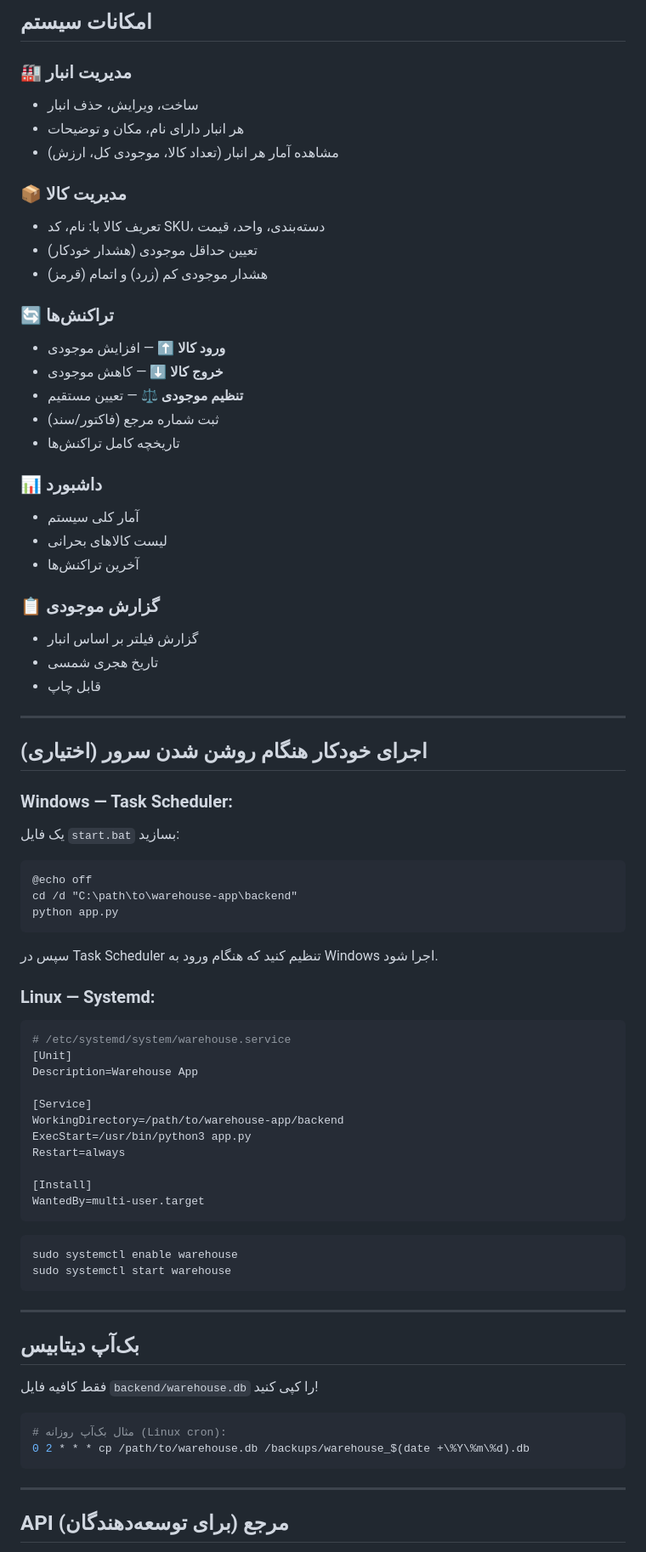
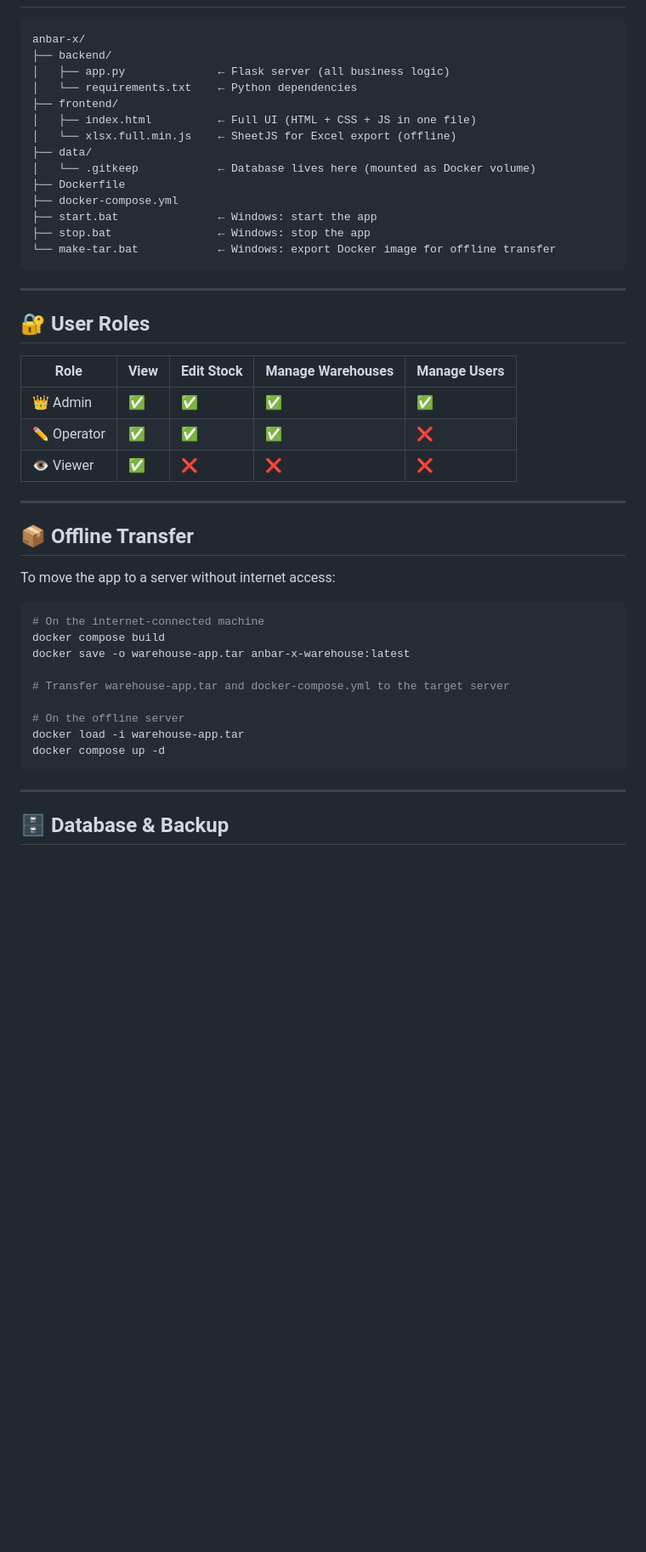
Before and after one commit to mrkhanlari/anbar-X, a Markdown page: README.md, the part around one of its changes. Shown at 85% size. Drawn GitHub-style; blank space fills up the shorter version.

Commit message:
docs: add bilingual README (EN/FA)

````diff
--- a/README.md
+++ b/README.md
@@ -81,76 +91,48 @@ const API = 'http://192.168.1.100:5000/api';
-## امکانات سیستم
-
-### 🏭 مدیریت انبار
-- ساخت، ویرایش، حذف انبار
-- هر انبار دارای نام، مکان و توضیحات
-- مشاهده آمار هر انبار (تعداد کالا، موجودی کل، ارزش)
-
-### 📦 مدیریت کالا
-- تعریف کالا با: نام، کد SKU، دسته‌بندی، واحد، قیمت
-- تعیین حداقل موجودی (هشدار خودکار)
-- هشدار موجودی کم (زرد) و اتمام (قرمز)
-
-### 🔄 تراکنش‌ها
-- **ورود کالا** ⬆️ — افزایش موجودی
-- **خروج کالا** ⬇️ — کاهش موجودی
-- **تنظیم موجودی** ⚖️ — تعیین مستقیم
-- ثبت شماره مرجع (فاکتور/سند)
-- تاریخچه کامل تراکنش‌ها
-
-### 📊 داشبورد
-- آمار کلی سیستم
-- لیست کالاهای بحرانی
-- آخرین تراکنش‌ها
-
-### 📋 گزارش موجودی
-- گزارش فیلتر بر اساس انبار
-- تاریخ هجری شمسی
-- قابل چاپ
-
----
-
-## اجرای خودکار هنگام روشن شدن سرور (اختیاری)
-
-### Windows — Task Scheduler:
-یک فایل `start.bat` بسازید:
-```batch
-@echo off
-cd /d "C:\path\to\warehouse-app\backend"
-python app.py
-```
-سپس در Task Scheduler تنظیم کنید که هنگام ورود به Windows اجرا شود.
-
-### Linux — Systemd:
-```ini
-# /etc/systemd/system/warehouse.service
-[Unit]
-Description=Warehouse App
-
-[Service]
-WorkingDirectory=/path/to/warehouse-app/backend
-ExecStart=/usr/bin/python3 app.py
-Restart=always
-
-[Install]
-WantedBy=multi-user.target
-```
-```bash
-sudo systemctl enable warehouse
-sudo systemctl start warehouse
+anbar-x/
+├── backend/
+│   ├── app.py              ← Flask server (all business logic)
+│   └── requirements.txt    ← Python dependencies
+├── frontend/
+│   ├── index.html          ← Full UI (HTML + CSS + JS in one file)
+│   └── xlsx.full.min.js    ← SheetJS for Excel export (offline)
+├── data/
+│   └── .gitkeep            ← Database lives here (mounted as Docker volume)
+├── Dockerfile
+├── docker-compose.yml
+├── start.bat               ← Windows: start the app
+├── stop.bat                ← Windows: stop the app
+└── make-tar.bat            ← Windows: export Docker image for offline transfer
 ```
 
 ---
 
-## بک‌آپ دیتابیس
+## 🔐 User Roles
 
-فقط کافیه فایل `backend/warehouse.db` را کپی کنید!
+| Role | View | Edit Stock | Manage Warehouses | Manage Users |
+|---|---|---|---|---|
+| 👑 Admin | ✅ | ✅ | ✅ | ✅ |
+| ✏️ Operator | ✅ | ✅ | ✅ | ❌ |
+| 👁 Viewer | ✅ | ❌ | ❌ | ❌ |
+
+---
+
+## 📦 Offline Transfer
+
+To move the app to a server without internet access:
 
 ```bash
-# مثال بک‌آپ روزانه (Linux cron):
-0 2 * * * cp /path/to/warehouse.db /backups/warehouse_$(date +\%Y\%m\%d).db
+# On the internet-connected machine
+docker compose build
+docker save -o warehouse-app.tar anbar-x-warehouse:latest
+
+# Transfer warehouse-app.tar and docker-compose.yml to the target server
+
+# On the offline server
+docker load -i warehouse-app.tar
+docker compose up -d
 ```
 
 ---
 
-## API مرجع (برای توسعه‌دهندگان)
+## 🗄 Database & Backup
 
````
Also changed, not shown: other parts of README.md (+114 -87 lines), README_FA.md (added, +169 -0 lines).
